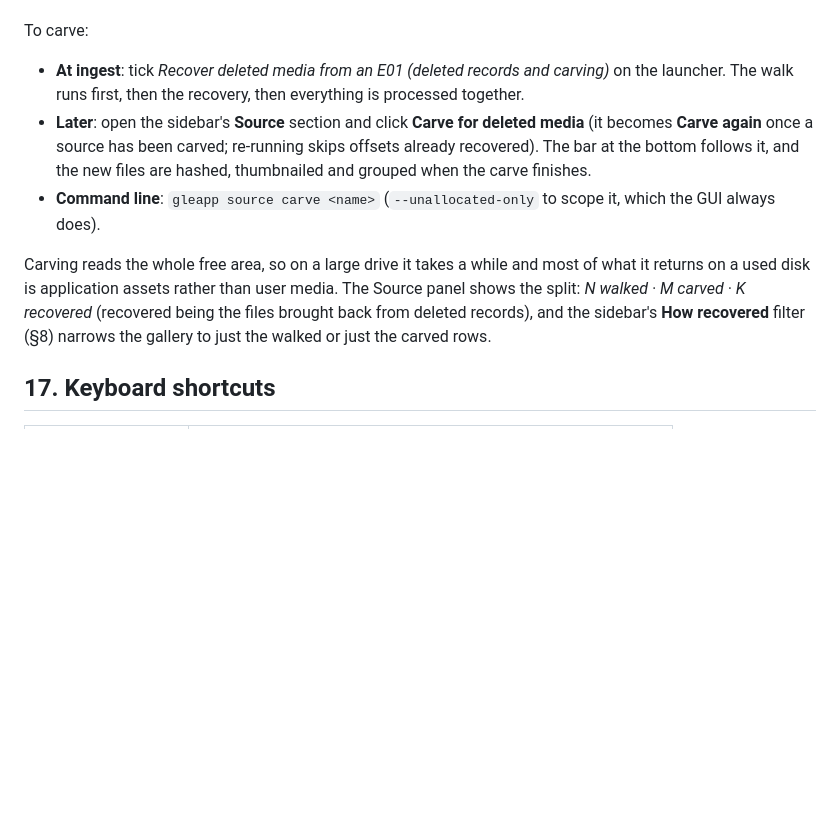
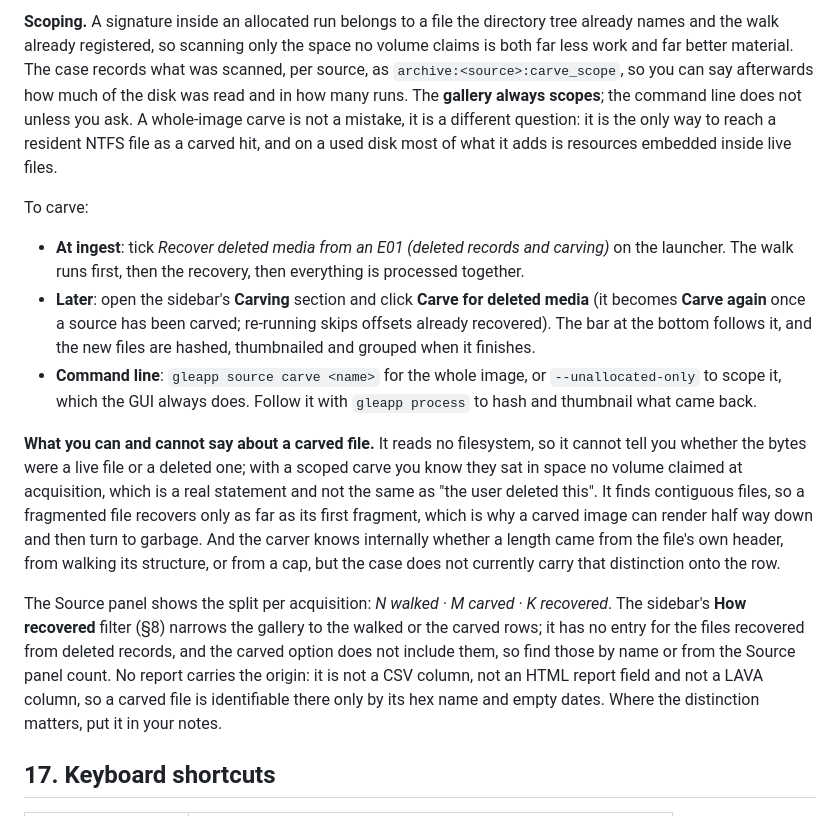
Before and after one commit to abrignoni/GLEAPP, a Markdown page: docs/MANUAL.md, the part around one of its changes. Rendered like a GitHub page; blank space fills up the shorter version.

```diff
--- a/docs/MANUAL.md
+++ b/docs/MANUAL.md
@@ -833,23 +882,44 @@ rather than as a nameless carved twin.
+**Scoping.** A signature inside an allocated run belongs to a file the
+directory tree already names and the walk already registered, so scanning only
+the space no volume claims is both far less work and far better material. The
+case records what was scanned, per source, as `archive:<source>:carve_scope`,
+so you can say afterwards how much of the disk was read and in how many runs.
+The **gallery always scopes**; the command line does not unless you ask. A
+whole-image carve is not a mistake, it is a different question: it is the only
+way to reach a resident NTFS file as a carved hit, and on a used disk most of
+what it adds is resources embedded inside live files.
 
 To carve:
 
 - **At ingest**: tick *Recover deleted media from an E01 (deleted records and
   carving)* on the launcher. The walk runs first, then the recovery, then
   everything is processed together.
-- **Later**: open the sidebar's **Source** section and click **Carve for
+- **Later**: open the sidebar's **Carving** section and click **Carve for
   deleted media** (it becomes **Carve again** once a source has been carved;
   re-running skips offsets already recovered). The bar at the bottom follows
-  it, and the new files are hashed, thumbnailed and grouped when the carve
-  finishes.
-- **Command line**: `gleapp source carve <name>` (`--unallocated-only` to
-  scope it, which the GUI always does).
+  it, and the new files are hashed, thumbnailed and grouped when it finishes.
+- **Command line**: `gleapp source carve <name>` for the whole image, or
+  `--unallocated-only` to scope it, which the GUI always does. Follow it with
+  `gleapp process` to hash and thumbnail what came back.
 
-Carving reads the whole free area, so on a large drive it takes a while and
-most of what it returns on a used disk is application assets rather than user
-media. The Source panel shows the split: *N walked · M carved · K recovered*
-(recovered being the files brought back from deleted records), and the
-sidebar's **How recovered** filter (§8) narrows the gallery to just the walked
-or just the carved rows.
+**What you can and cannot say about a carved file.** It reads no filesystem, so
+it cannot tell you whether the bytes were a live file or a deleted one; with a
+scoped carve you know they sat in space no volume claimed at acquisition, which
+is a real statement and not the same as "the user deleted this". It finds
+contiguous files, so a fragmented file recovers only as far as its first
+fragment, which is why a carved image can render half way down and then turn to
+garbage. And the carver knows internally whether a length came from the file's
+own header, from walking its structure, or from a cap, but the case does not
+currently carry that distinction onto the row.
+
+The Source panel shows the split per acquisition: *N walked · M carved · K
+recovered*. The sidebar's **How recovered** filter (§8) narrows the gallery to
+the walked or the carved rows; it has no entry for the files recovered from
+deleted records, and the carved option does not include them, so find those by
+name or from the Source panel count. No report carries the origin: it is not a
+CSV column, not an HTML report field and not a LAVA column, so a carved file is
+identifiable there only by its hex name and empty dates. Where the distinction
+matters, put it in your notes.
 
 ## 17. Keyboard shortcuts
 
```
Also changed, not shown: other parts of docs/MANUAL.md (+56 -7 lines).
